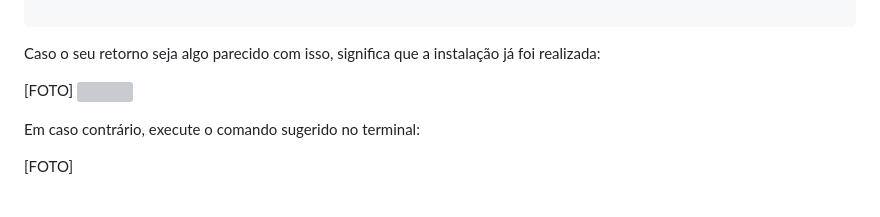
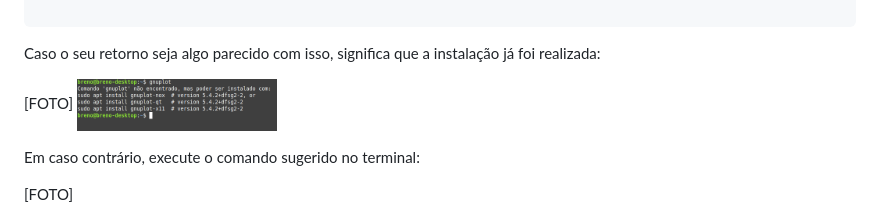
Before and after one commit to BrenoCSilva/Arvore-2, a Markdown page: criarte/GNUPLOT.MD, the part around the change. GitHub-like rendering; grey boxes are pictures that could not be loaded.

```diff
--- a/criarte/GNUPLOT.MD
+++ b/criarte/GNUPLOT.MD
@@ -16,7 +16,7 @@ Caso o seu retorno seja algo parecido com isso, significa que a instalação já
 
 
 [FOTO]
-<img src="/terminal_gnuplot_fail.png" width="200" title="terminal_gnuplot_fail">
+<img src="terminal_gnuplot_fail.png" width="200" title="terminal_gnuplot_fail">
 
 
 Em caso contrário, execute o comando sugerido no terminal:
```
